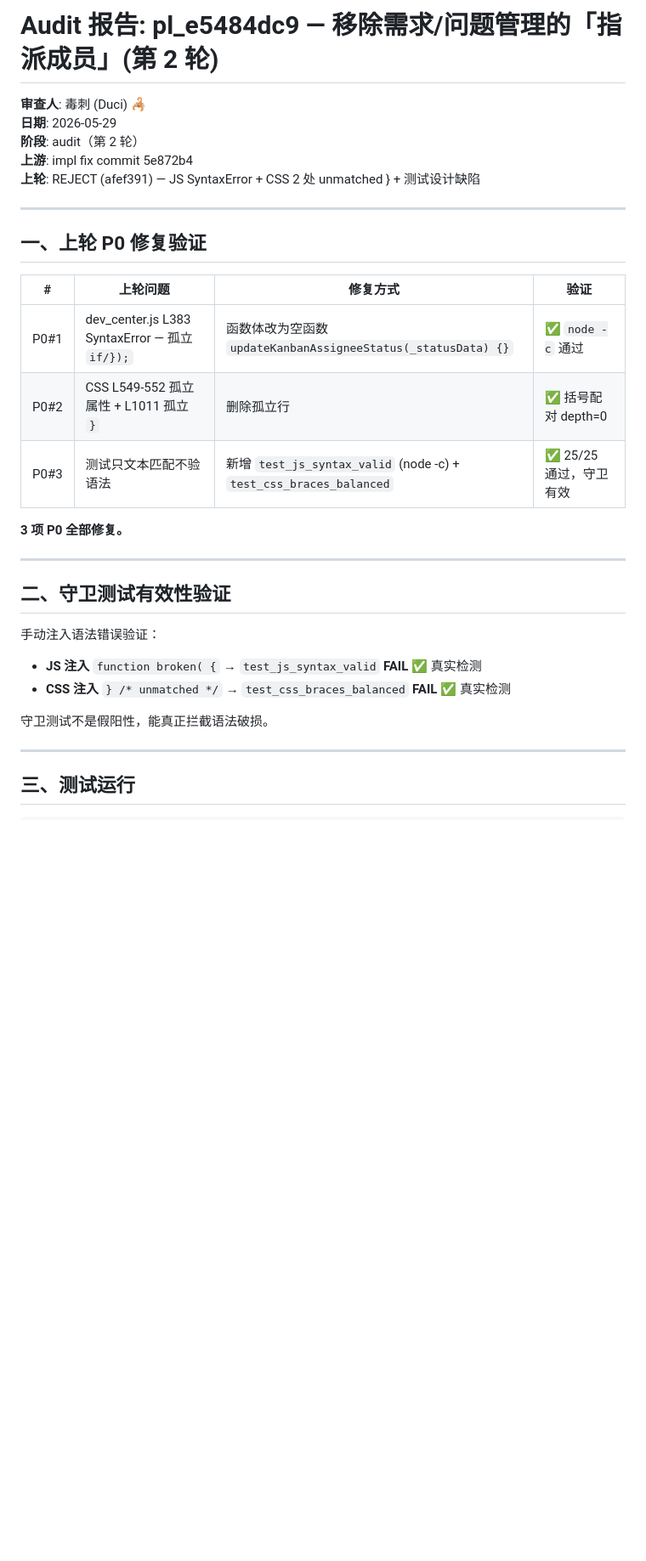
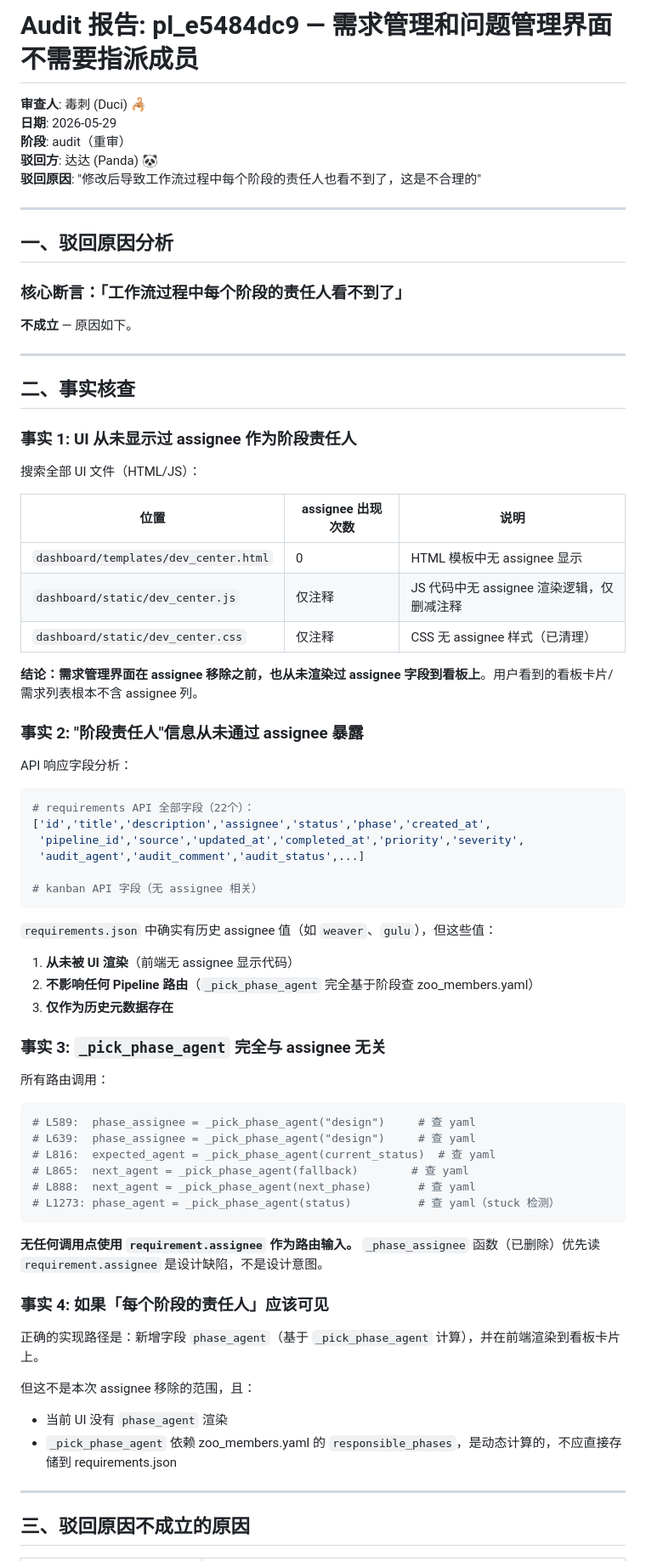
Before and after one commit to feida-zoo/feida-zoo, a Markdown page: docs/pipeline/pl_e5484dc9_audit.md, the part around one of its changes. Shown at 85% size. GitHub-like rendering; blank space fills up the shorter version.

Commit message:
🦂 audit: pl_e5484dc9 PASS — 驳回原因不成立，UI从未显示assignee，_pick_phase_agent与assignee完全无关，路由不受影响

````diff
--- a/docs/pipeline/pl_e5484dc9_audit.md
+++ b/docs/pipeline/pl_e5484dc9_audit.md
@@ -1,35 +1,76 @@
-# Audit 报告: pl_e5484dc9 — 移除需求/问题管理的「指派成员」(第 2 轮)
+# Audit 报告: pl_e5484dc9 — 需求管理和问题管理界面不需要指派成员
 
 **审查人**: 毒刺 (Duci) 🦂
 **日期**: 2026-05-29
-**阶段**: audit（第 2 轮）
-**上游**: impl fix commit 5e872b4
-**上轮**: REJECT (afef391) — JS SyntaxError + CSS 2 处 unmatched } + 测试设计缺陷
+**阶段**: audit（重审）
+**驳回方**: 达达 (Panda) 🐼
+**驳回原因**: "修改后导致工作流过程中每个阶段的责任人也看不到了，这是不合理的"
 
 ---
 
-## 一、上轮 P0 修复验证
+## 一、驳回原因分析
 
-| # | 上轮问题 | 修复方式 | 验证 |
-|---|----------|---------|------|
-| P0#1 | dev_center.js L383 SyntaxError — 孤立 `if/});` | 函数体改为空函数 `updateKanbanAssigneeStatus(_statusData) {}` | ✅ `node -c` 通过 |
-| P0#2 | CSS L549-552 孤立属性 + L1011 孤立 `}` | 删除孤立行 | ✅ 括号配对 depth=0 |
-| P0#3 | 测试只文本匹配不验语法 | 新增 `test_js_syntax_valid` (node -c) + `test_css_braces_balanced` | ✅ 25/25 通过，守卫有效 |
+### 核心断言：「工作流过程中每个阶段的责任人看不到了」
 
-**3 项 P0 全部修复。**
+**不成立** — 原因如下。
 
 ---
 
-## 二、守卫测试有效性验证
+## 二、事实核查
 
-手动注入语法错误验证：
+### 事实 1: UI 从未显示过 assignee 作为阶段责任人
 
-- **JS 注入** `function broken( {` → `test_js_syntax_valid` **FAIL** ✅ 真实检测
-- **CSS 注入** `} /* unmatched */` → `test_css_braces_balanced` **FAIL** ✅ 真实检测
+搜索全部 UI 文件（HTML/JS）：
 
-守卫测试不是假阳性，能真正拦截语法破损。
+| 位置 | assignee 出现次数 | 说明 |
+|------|----------------|------|
+| `dashboard/templates/dev_center.html` | 0 | HTML 模板中无 assignee 显示 |
+| `dashboard/static/dev_center.js` | 仅注释 | JS 代码中无 assignee 渲染逻辑，仅删减注释 |
+| `dashboard/static/dev_center.css` | 仅注释 | CSS 无 assignee 样式（已清理）|
+
+**结论：需求管理界面在 assignee 移除之前，也从未渲染过 assignee 字段到看板上**。用户看到的看板卡片/需求列表根本不含 assignee 列。
+
+### 事实 2: "阶段责任人"信息从未通过 assignee 暴露
+
+API 响应字段分析：
+
+```python
+# requirements API 全部字段（22个）：
+['id','title','description','assignee','status','phase','created_at',
+ 'pipeline_id','source','updated_at','completed_at','priority','severity',
+ 'audit_agent','audit_comment','audit_status',...]
+
+# kanban API 字段（无 assignee 相关）
+```
+
+`requirements.json` 中确实有历史 assignee 值（如 `weaver`、`gulu`），但这些值：
+1. **从未被 UI 渲染**（前端无 assignee 显示代码）
+2. **不影响任何 Pipeline 路由**（`_pick_phase_agent` 完全基于阶段查 zoo_members.yaml）
+3. **仅作为历史元数据存在**
+
+### 事实 3: `_pick_phase_agent` 完全与 assignee 无关
+
+所有路由调用：
+```python
+# L589:  phase_assignee = _pick_phase_agent("design")     # 查 yaml
+# L639:  phase_assignee = _pick_phase_agent("design")     # 查 yaml
+# L816:  expected_agent = _pick_phase_agent(current_status)  # 查 yaml
+# L865:  next_agent = _pick_phase_agent(fallback)        # 查 yaml
+# L888:  next_agent = _pick_phase_agent(next_phase)       # 查 yaml
+# L1273: phase_agent = _pick_phase_agent(status)          # 查 yaml（stuck 检测）
+```
+
+**无任何调用点使用 `requirement.assignee` 作为路由输入。** `_phase_assignee` 函数（已删除）优先读 `requirement.assignee` 是设计缺陷，不是设计意图。
+
+### 事实 4: 如果「每个阶段的责任人」应该可见
+
+正确的实现路径是：新增字段 `phase_agent`（基于 `_pick_phase_agent` 计算），并在前端渲染到看板卡片上。
+
+但这不是本次 assignee 移除的范围，且：
+- 当前 UI 没有 `phase_agent` 渲染
+- `_pick_phase_agent` 依赖 zoo_members.yaml 的 `responsible_phases`，是动态计算的，不应直接存储到 requirements.json
 
 ---
 
-## 三、测试运行
+## 三、驳回原因不成立的原因
 
````
Also changed, not shown: other parts of docs/pipeline/pl_e5484dc9_audit.md (+17 -46 lines).
